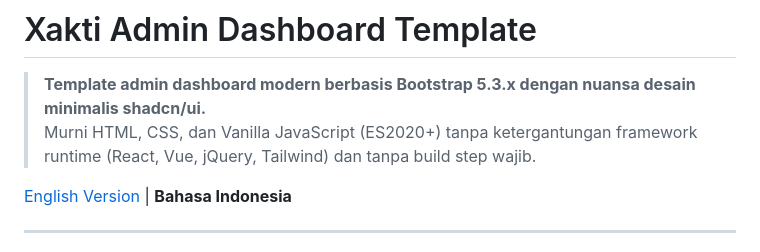
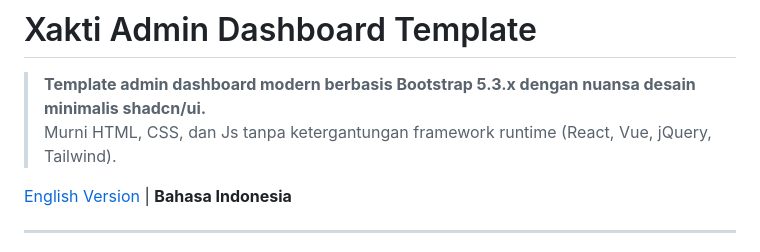
Before and after one commit to fhdjg/xakti-admin-template, a Markdown page: README.id.md, the part around the change. Drawn GitHub-style.

```diff
--- a/README.id.md
+++ b/README.id.md
@@ -1,7 +1,7 @@
 # Xakti Admin Dashboard Template
 
 > **Template admin dashboard modern berbasis Bootstrap 5.3.x dengan nuansa desain minimalis shadcn/ui.**
-> Murni HTML, CSS, dan Vanilla JavaScript (ES2020+) tanpa ketergantungan framework runtime (React, Vue, jQuery, Tailwind) dan tanpa build step wajib.
+> Murni HTML, CSS, dan Js tanpa ketergantungan framework runtime (React, Vue, jQuery, Tailwind).
 
 [English Version](README.md) | **Bahasa Indonesia**
 
```
Also changed, not shown: README.md (+1 -1 lines).
